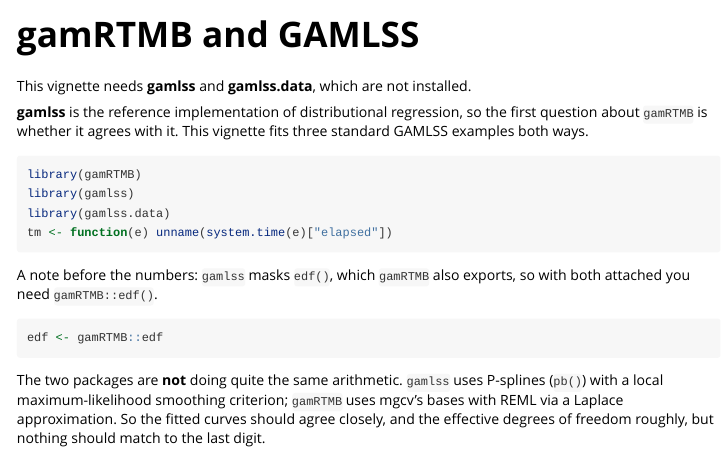
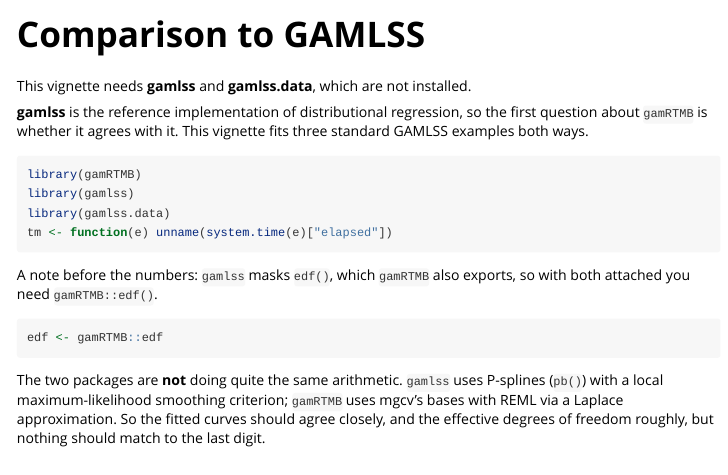
Before and after one commit to janolefi/gamRTMB, an R Markdown document (vignettes/gamlss.Rmd): the page in a window 1100 px wide, from its top. Rendered offline with R 4.5, knitr and Pandoc, with nearby package versions.

Commit message:
Name the GAMLSS vignette after what it is, and keep .claude out of builds
Co-Authored-By: Claude Opus 5 <noreply@anthropic.com>

```diff
--- a/vignettes/gamlss.Rmd
+++ b/vignettes/gamlss.Rmd
@@ -1,8 +1,8 @@
 ---
-title: "gamRTMB and GAMLSS"
+title: "Comparison to GAMLSS"
 output: rmarkdown::html_vignette
 vignette: >
-  %\VignetteIndexEntry{gamRTMB and GAMLSS}
+  %\VignetteIndexEntry{Comparison to GAMLSS}
   %\VignetteEngine{knitr::rmarkdown}
   %\VignetteEncoding{UTF-8}
 ---
```
Also changed, not shown: 1 other file.
